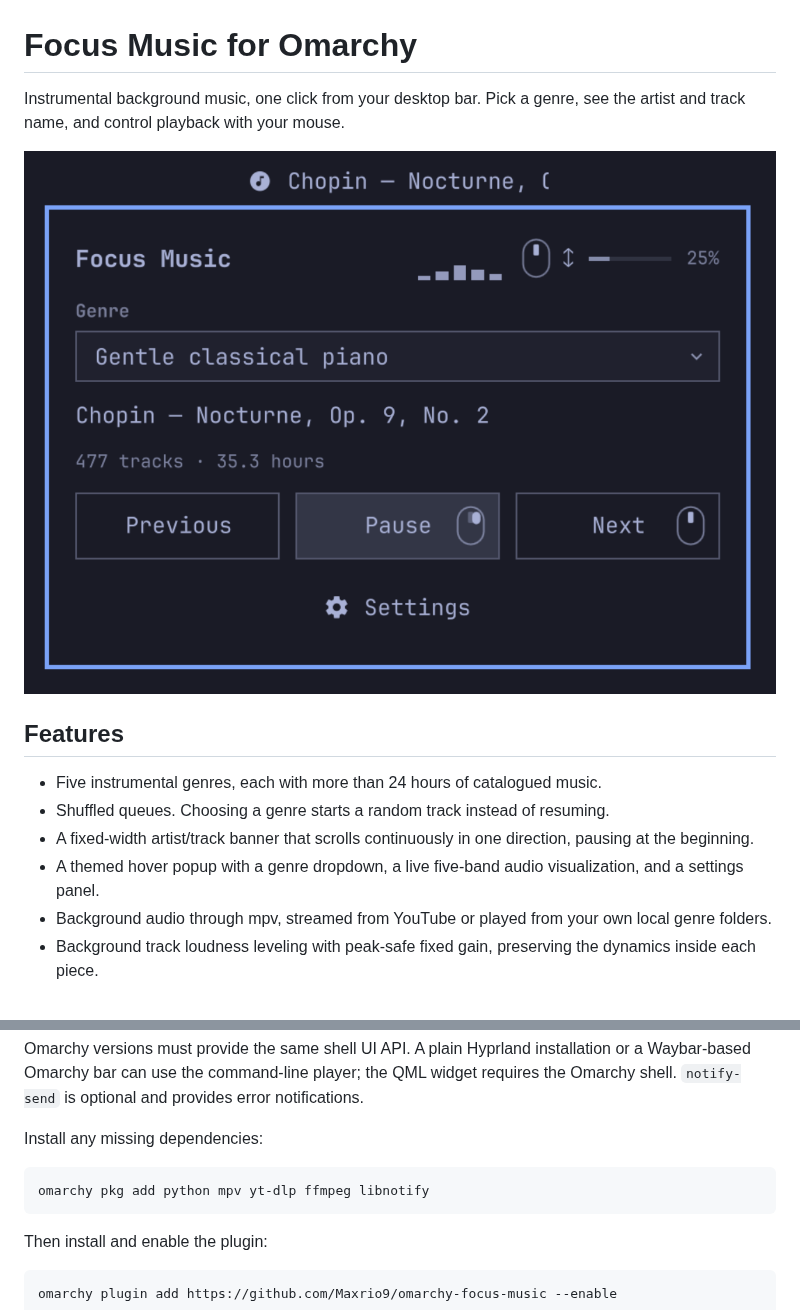
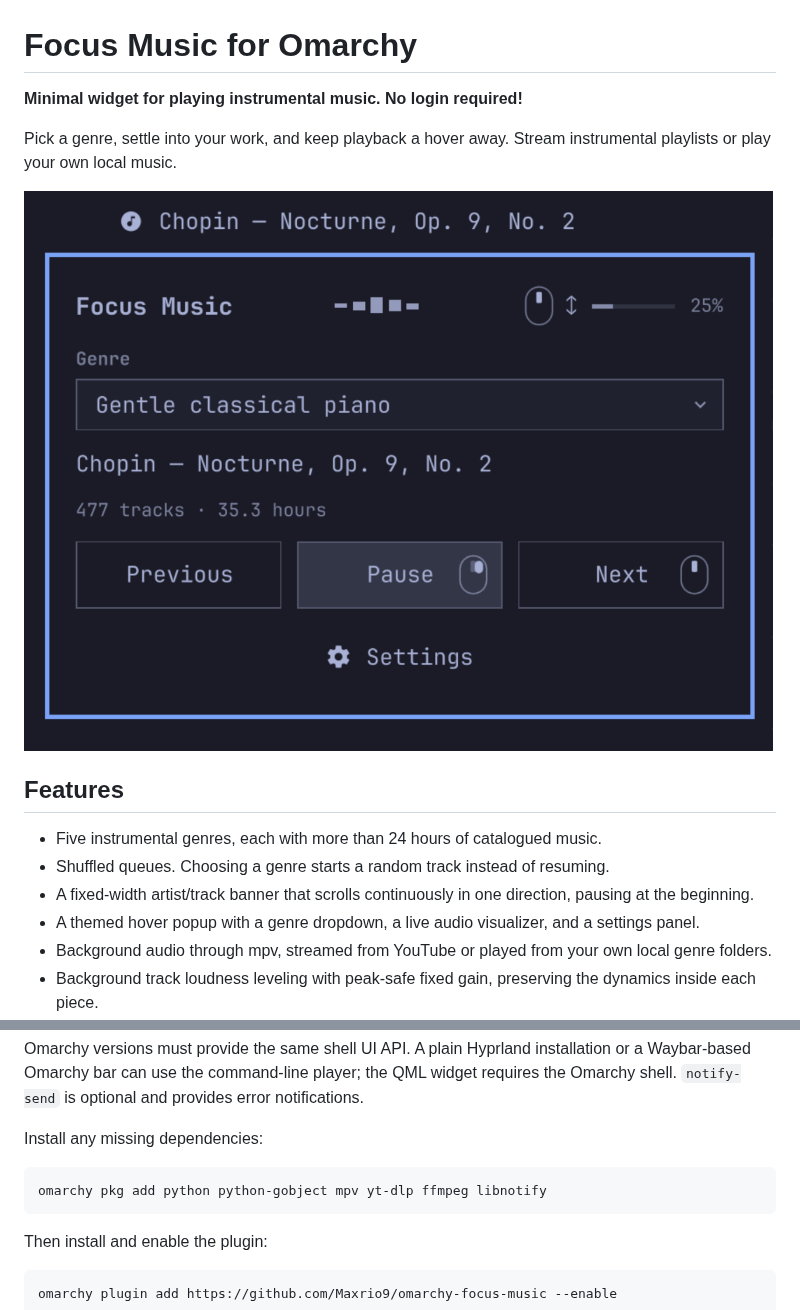
Before and after one commit to Maxrio9/omarchy-focus-music, a Markdown page: README.md, 2 parts joined by grey strips. Rendered like a GitHub page; pictures changed too: preview.png.

````diff
--- a/README.md
+++ b/README.md
@@ -1,6 +1,8 @@
 # Focus Music for Omarchy
 
-Instrumental background music, one click from your desktop bar. Pick a genre, see the artist and track name, and control playback with your mouse.
+**Minimal widget for playing instrumental music. No login required!**
+
+Pick a genre, settle into your work, and keep playback a hover away. Stream instrumental playlists or play your own local music.
 
 ![Focus Music bar and genre selector](preview.png)
 
@@ -9,7 +11,7 @@ Instrumental background music, one click from your desktop bar. Pick a genre, se
 - Five instrumental genres, each with more than 24 hours of catalogued music.
 - Shuffled queues. Choosing a genre starts a random track instead of resuming.
 - A fixed-width artist/track banner that scrolls continuously in one direction, pausing at the beginning.
-- A themed hover popup with a genre dropdown, a live five-band audio visualization, and a settings panel.
+- A themed hover popup with a genre dropdown, a live audio visualizer, and a settings panel.
 - Background audio through mpv, streamed from YouTube or played from your own local genre folders.
 - Background track loudness leveling with peak-safe fixed gain, preserving the dynamics inside each piece.
 - No audio files bundled or permanently downloaded.
@@ -35,7 +37,7 @@ Requires **Omarchy 4's Quickshell bar** with the `qs.Commons` and `qs.Ui` compon
 Install any missing dependencies:
 
 ```bash
-omarchy pkg add python mpv yt-dlp ffmpeg libnotify
+omarchy pkg add python python-gobject mpv yt-dlp ffmpeg libnotify
 ```
 
 Then install and enable the plugin:
````
Also changed, not shown: other parts of README.md (+12 -5 lines), docs/settings.png, 13 other files.
